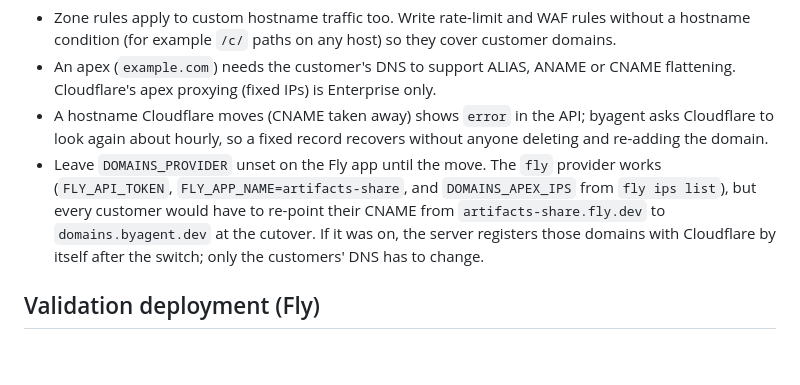
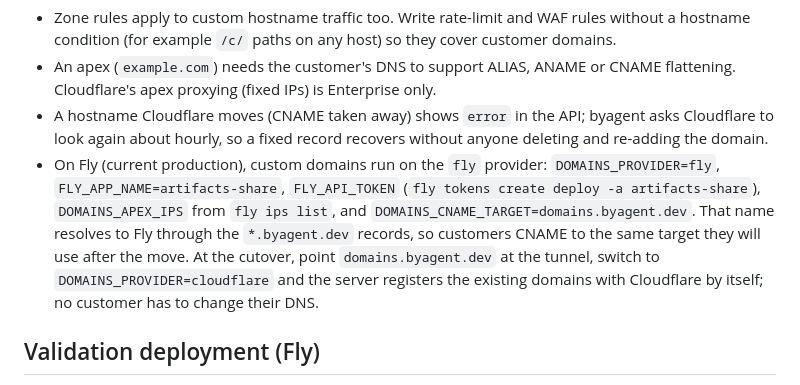
Before and after one commit to anup-a/artifacts, a Markdown page: deploy/RUNBOOK.md, the part around the change. GitHub-like rendering; blank space fills up the shorter version.

Commit message:
runbook: custom domains on Fly target domains.byagent.dev
Co-Authored-By: Claude Opus 5.5 (1M context) <noreply@anthropic.com>

```diff
--- a/deploy/RUNBOOK.md
+++ b/deploy/RUNBOOK.md
@@ -296,12 +296,15 @@ Notes:
 - A hostname Cloudflare moves (CNAME taken away) shows `error` in the API;
   byagent asks Cloudflare to look again about hourly, so a fixed record
   recovers without anyone deleting and re-adding the domain.
-- Leave `DOMAINS_PROVIDER` unset on the Fly app until the move. The `fly`
-  provider works (`FLY_API_TOKEN`, `FLY_APP_NAME=artifacts-share`, and
-  `DOMAINS_APEX_IPS` from `fly ips list`), but every customer would have to
-  re-point their CNAME from `artifacts-share.fly.dev` to `domains.byagent.dev`
-  at the cutover. If it was on, the server registers those domains with
-  Cloudflare by itself after the switch; only the customers' DNS has to change.
+- On Fly (current production), custom domains run on the `fly` provider:
+  `DOMAINS_PROVIDER=fly`, `FLY_APP_NAME=artifacts-share`, `FLY_API_TOKEN`
+  (`fly tokens create deploy -a artifacts-share`), `DOMAINS_APEX_IPS` from
+  `fly ips list`, and `DOMAINS_CNAME_TARGET=domains.byagent.dev`. That name
+  resolves to Fly through the `*.byagent.dev` records, so customers CNAME to
+  the same target they will use after the move. At the cutover, point
+  `domains.byagent.dev` at the tunnel, switch to `DOMAINS_PROVIDER=cloudflare`
+  and the server registers the existing domains with Cloudflare by itself; no
+  customer has to change their DNS.
 
 ## Validation deployment (Fly)
 
```
